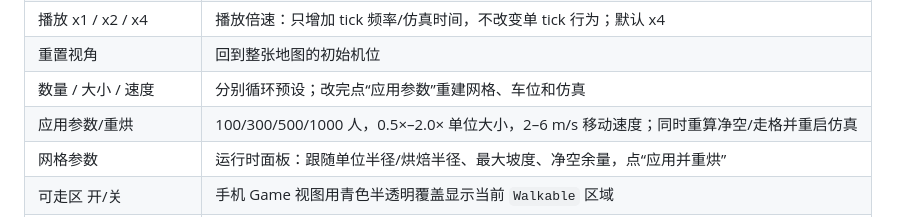
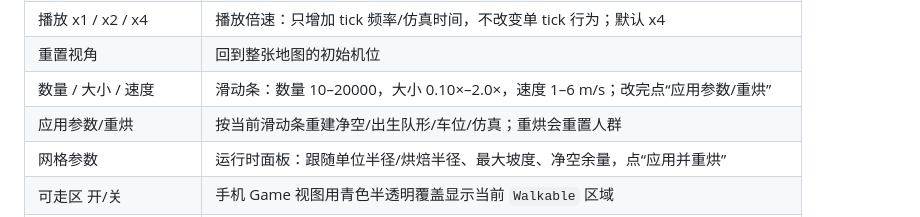
Before and after one commit to jeason1997/cluster-pathfinding-algorithm, a Markdown page: Unity/CrowdNav.Unity/README.md, the part around the change. GitHub-like rendering.

```diff
--- a/Unity/CrowdNav.Unity/README.md
+++ b/Unity/CrowdNav.Unity/README.md
@@ -23,8 +23,8 @@ Unity 6000.3.18f1 工程。两条可切换后端：
 | 设备基准 | 依次跑 Legacy/Jobs × 30/60 Hz，写 logcat + `crowd_bench.json` |
 | 播放 x1 / x2 / x4 | 播放倍速：只增加 tick 频率/仿真时间，不改变单 tick 行为；默认 x4 |
 | 重置视角 | 回到整张地图的初始机位 |
-| 数量 / 大小 / 速度 | 分别循环预设；改完点“应用参数”重建网格、车位和仿真 |
-| 应用参数/重烘 | 100/300/500/1000 人，0.5×–2.0× 单位大小，2–6 m/s 移动速度；同时重算净空/走格并重启仿真 |
+| 数量 / 大小 / 速度 | 滑动条：数量 10–20000，大小 0.10×–2.0×，速度 1–6 m/s；改完点“应用参数/重烘” |
+| 应用参数/重烘 | 按当前滑动条重建净空/出生队形/车位/仿真；重烘会重置人群 |
 | 网格参数 | 运行时面板：跟随单位半径/烘焙半径、最大坡度、净空余量，点“应用并重烘” |
 | 可走区 开/关 | 手机 Game 视图用青色半透明覆盖显示当前 `Walkable` 区域 |
 | 极限测试 | 合成平地、不渲染单位，依次测 1k–32k 的 `Tick` 成本；结果写 `CROWD_STRESS` logcat |
```
Also changed, not shown: README.md (+2 -2 lines), docs/Unity-Jobs-Burst优化.md (+8 -0 lines), docs/assets/unity_device_20k.png (added), docs/assets/unity_device_sliders.png (added), 2 other files.
